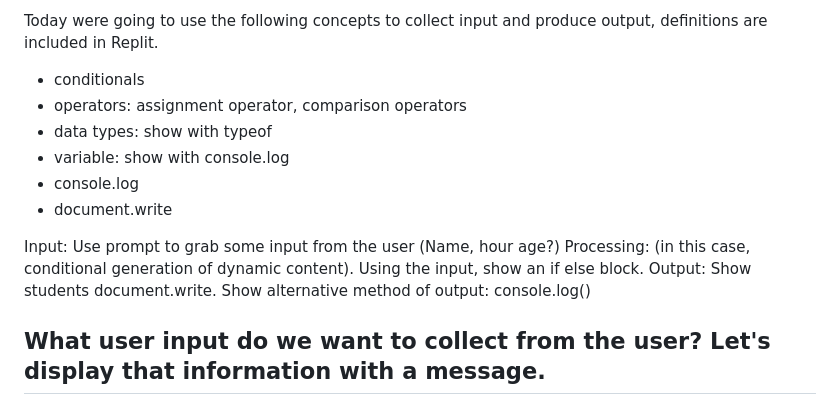
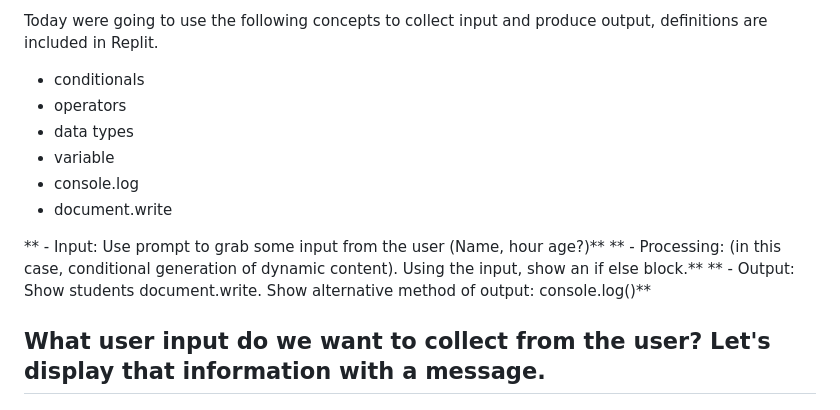
Before and after one commit to CodeXAcademyTechnologies/springhill-code-102n2, a Markdown page: README.md, the part around the change. GitHub-like rendering.

```diff
--- a/README.md
+++ b/README.md
@@ -33,15 +33,15 @@
 
 Today were going to use the following concepts to collect input and produce output, definitions are included in Replit.
 - conditionals
-- operators: assignment operator, comparison operators
-- data types: show with typeof
-- variable: show with console.log
+- operators
+- data types
+- variable
 - console.log
 - document.write
 
-Input: Use prompt to grab some input from the user (Name, hour age?)
-Processing: (in this case, conditional generation of dynamic content). Using the input, show an if else block.
-Output: Show students document.write. Show alternative method of output: console.log()
+** - Input: Use prompt to grab some input from the user (Name, hour age?)**
+** - Processing: (in this case, conditional generation of dynamic content). Using the input, show an if else block.**
+** - Output: Show students document.write. Show alternative method of output: console.log()**
 
 ## What user input do we want to collect from the user? Let's display that information with a message.
 ## Now let's use some new user input to determine an output. Some examples we could use are asking the time or the user's age and displaying a different message based on their answer
```
